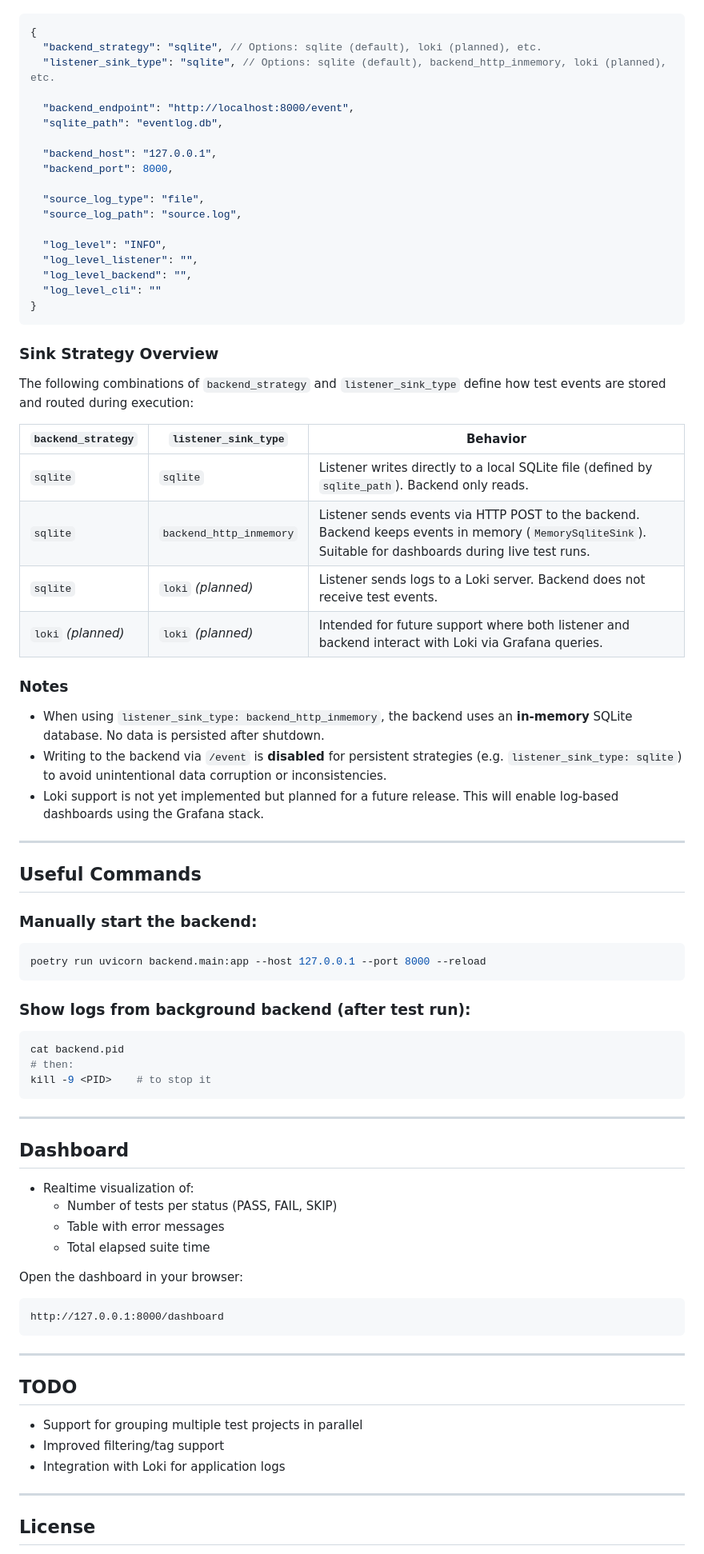
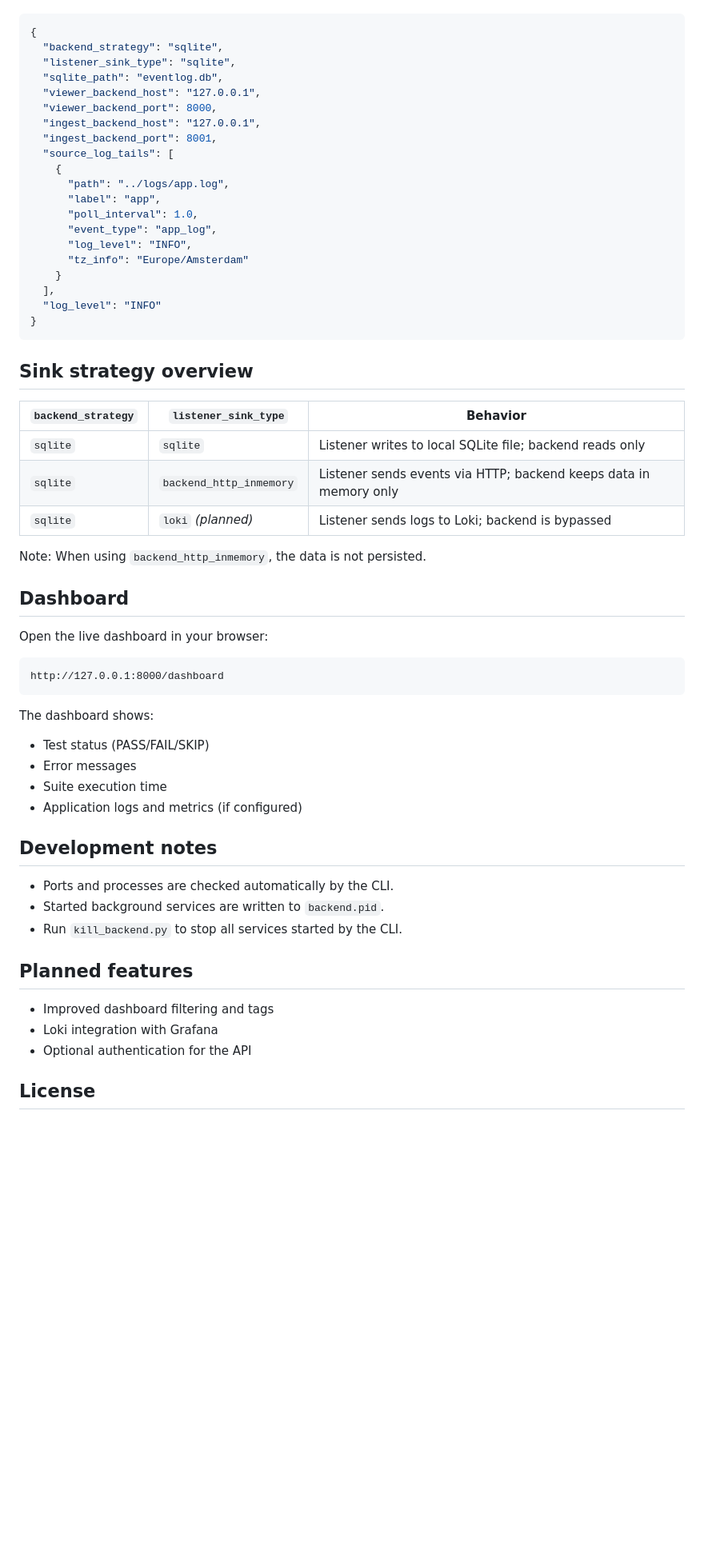
Before and after one commit to alebr001/robotframework-realtimeresults, a Markdown page: README.md, the part around one of its changes. Shown at 80% size. Drawn GitHub-style; blank space fills up the shorter version.

````diff
--- a/README.md
+++ b/README.md
@@ -84,83 +91,63 @@ The Config supports json and toml and has the following options:
 
-```json example
+```json
 {
-  "backend_strategy": "sqlite", // Options: sqlite (default), loki (planned), etc.
-  "listener_sink_type": "sqlite", // Options: sqlite (default), backend_http_inmemory, loki (planned), etc.
-
-  "backend_endpoint": "http://localhost:8000/event",
+  "backend_strategy": "sqlite",
+  "listener_sink_type": "sqlite",
   "sqlite_path": "eventlog.db",
-
-  "backend_host": "127.0.0.1",
-  "backend_port": 8000,
-
-  "source_log_type": "file",
-  "source_log_path": "source.log",
-
-  "log_level": "INFO",
-  "log_level_listener": "",
-  "log_level_backend": "",
-  "log_level_cli": ""
+  "viewer_backend_host": "127.0.0.1",
+  "viewer_backend_port": 8000,
+  "ingest_backend_host": "127.0.0.1",
+  "ingest_backend_port": 8001,
+  "source_log_tails": [
+    {
+      "path": "../logs/app.log",
+      "label": "app",
+      "poll_interval": 1.0,
+      "event_type": "app_log",
+      "log_level": "INFO",
+      "tz_info": "Europe/Amsterdam"
+    }
+  ],
+  "log_level": "INFO"
 }
 ```
-### Sink Strategy Overview
 
-The following combinations of `backend_strategy` and `listener_sink_type` define how test events are stored and routed during execution:
+## Sink strategy overview
 
 | `backend_strategy` | `listener_sink_type`      | Behavior                                                                 |
 |--------------------|---------------------------|--------------------------------------------------------------------------|
-| `sqlite`           | `sqlite`                  | Listener writes directly to a local SQLite file (defined by `sqlite_path`). Backend only reads. |
-| `sqlite`           | `backend_http_inmemory`   | Listener sends events via HTTP POST to the backend. Backend keeps events in memory (`MemorySqliteSink`). Suitable for dashboards during live test runs. |
-| `sqlite`           | `loki` *(planned)*        | Listener sends logs to a Loki server. Backend does not receive test events. |
-| `loki` *(planned)* | `loki` *(planned)*        | Intended for future support where both listener and backend interact with Loki via Grafana queries. |
+| `sqlite`           | `sqlite`                  | Listener writes to local SQLite file; backend reads only                 |
+| `sqlite`           | `backend_http_inmemory`   | Listener sends events via HTTP; backend keeps data in memory only       |
+| `sqlite`           | `loki` *(planned)*        | Listener sends logs to Loki; backend is bypassed                         |
 
-### Notes
-
-- When using `listener_sink_type: backend_http_inmemory`, the backend uses an **in-memory** SQLite database. No data is persisted after shutdown.
-- Writing to the backend via `/event` is **disabled** for persistent strategies (e.g. `listener_sink_type: sqlite`) to avoid unintentional data corruption or inconsistencies.
-- Loki support is not yet implemented but planned for a future release. This will enable log-based dashboards using the Grafana stack.
-
----
-
-## Useful Commands
-
-### Manually start the backend:
-
-```bash
-poetry run uvicorn backend.main:app --host 127.0.0.1 --port 8000 --reload
-```
-
-### Show logs from background backend (after test run):
-
-```bash
-cat backend.pid
-# then:
-kill -9 <PID>    # to stop it
-```
-
----
+Note: When using `backend_http_inmemory`, the data is not persisted.
 
 ## Dashboard
 
-- Realtime visualization of:
-  - Number of tests per status (PASS, FAIL, SKIP)
-  - Table with error messages
-  - Total elapsed suite time
-
-Open the dashboard in your browser:
+Open the live dashboard in your browser:
 
 ```
 http://127.0.0.1:8000/dashboard
 ```
 
----
+The dashboard shows:
 
-## TODO
+- Test status (PASS/FAIL/SKIP)
+- Error messages
+- Suite execution time
+- Application logs and metrics (if configured)
 
-- Support for grouping multiple test projects in parallel
-- Improved filtering/tag support
-- Integration with Loki for application logs
+## Development notes
 
----
+- Ports and processes are checked automatically by the CLI.
+- Started background services are written to `backend.pid`.
+- Run `kill_backend.py` to stop all services started by the CLI.
+
+## Planned features
+
+- Improved dashboard filtering and tags
+- Loki integration with Grafana
+- Optional authentication for the API
 
 ## License
 
````
Also changed, not shown: other parts of README.md (+66 -59 lines).
